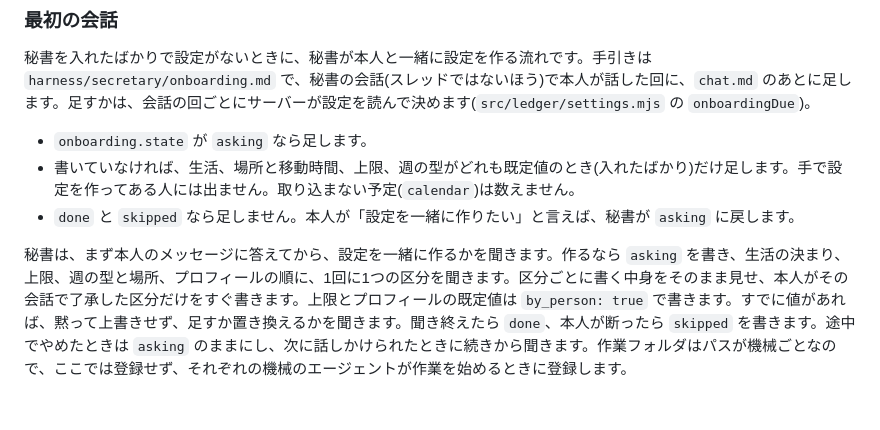
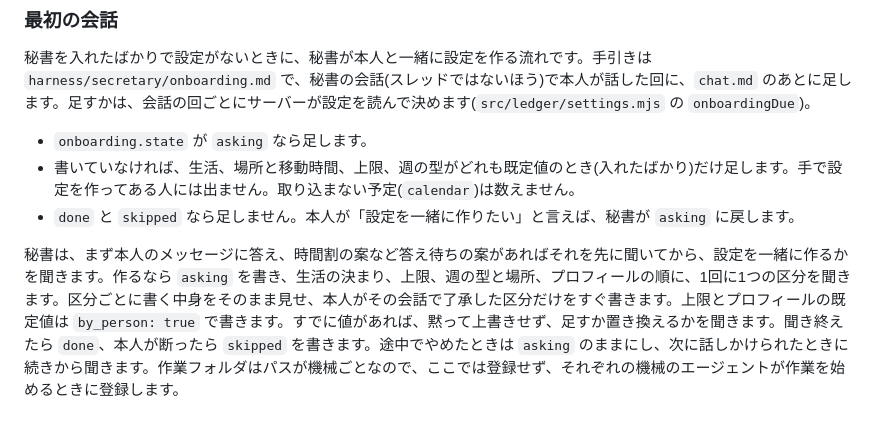
Before and after one commit to asterisk3157/warifuri, a Markdown page: docs/architecture.md, the part around the change. Rendered like a GitHub page.

Commit message:
最初の会話より時間割の案を先に聞く
困っていたこと: 時間割の案(PR #77)が入り、本人が話した回に、答え待ちの時間割の案と、設定を一緒に作るかの問いが同時に出ることがありました。答えを待つ質問がある間は ask を出せないので、上限の問いも止まります。

どうしたか: 最初の会話の手引きに、答え待ちの案は今日のことなので先に聞き、設定作りはその答えが届いてからにすることを足しました。docs の「最初の会話」の小節にも書きました。

Co-Authored-By: Claude Opus 5.5 <noreply@anthropic.com>

```diff
--- a/docs/architecture.md
+++ b/docs/architecture.md
@@ -694,4 +694,4 @@ Web 画面の設定の「自身について」は、この5つのうち、生活
 - 書いていなければ、生活、場所と移動時間、上限、週の型がどれも既定値のとき(入れたばかり)だけ足します。手で設定を作ってある人には出ません。取り込まない予定(`calendar`)は数えません。
 - `done` と `skipped` なら足しません。本人が「設定を一緒に作りたい」と言えば、秘書が `asking` に戻します。
 
-秘書は、まず本人のメッセージに答えてから、設定を一緒に作るかを聞きます。作るなら `asking` を書き、生活の決まり、上限、週の型と場所、プロフィールの順に、1回に1つの区分を聞きます。区分ごとに書く中身をそのまま見せ、本人がその会話で了承した区分だけをすぐ書きます。上限とプロフィールの既定値は `by_person: true` で書きます。すでに値があれば、黙って上書きせず、足すか置き換えるかを聞きます。聞き終えたら `done`、本人が断ったら `skipped` を書きます。途中でやめたときは `asking` のままにし、次に話しかけられたときに続きから聞きます。作業フォルダはパスが機械ごとなので、ここでは登録せず、それぞれの機械のエージェントが作業を始めるときに登録します。
+秘書は、まず本人のメッセージに答え、時間割の案など答え待ちの案があればそれを先に聞いてから、設定を一緒に作るかを聞きます。作るなら `asking` を書き、生活の決まり、上限、週の型と場所、プロフィールの順に、1回に1つの区分を聞きます。区分ごとに書く中身をそのまま見せ、本人がその会話で了承した区分だけをすぐ書きます。上限とプロフィールの既定値は `by_person: true` で書きます。すでに値があれば、黙って上書きせず、足すか置き換えるかを聞きます。聞き終えたら `done`、本人が断ったら `skipped` を書きます。途中でやめたときは `asking` のままにし、次に話しかけられたときに続きから聞きます。作業フォルダはパスが機械ごとなので、ここでは登録せず、それぞれの機械のエージェントが作業を始めるときに登録します。
```
Also changed, not shown: harness/secretary/onboarding.md (+1 -0 lines).
